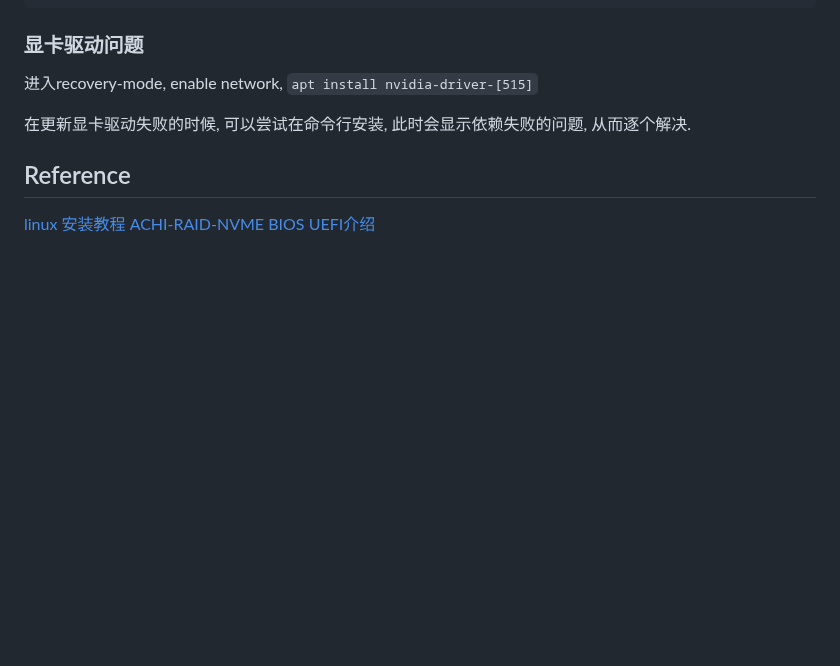
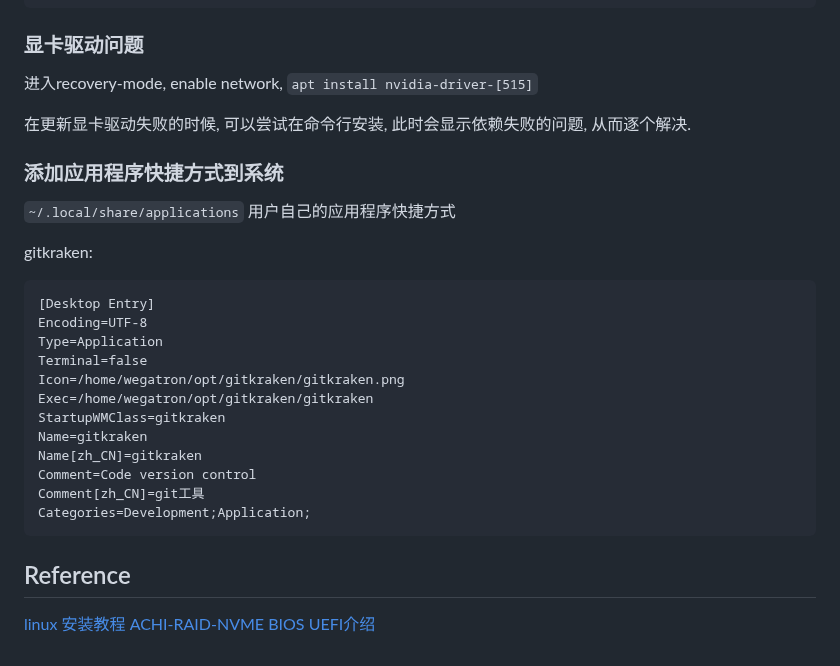
Before and after one commit to wegatron/zsw_note_v1, a Markdown page: linux_install.md, the part around the change. GitHub-like rendering; blank space fills up the shorter version.

````diff
--- a/linux_install.md
+++ b/linux_install.md
@@ -113,6 +113,24 @@ apt list --installed
 
 在更新显卡驱动失败的时候, 可以尝试在命令行安装, 此时会显示依赖失败的问题, 从而逐个解决.
 
+### 添加应用程序快捷方式到系统
+`~/.local/share/applications` 用户自己的应用程序快捷方式
+
+gitkraken:
+```
+[Desktop Entry]
+Encoding=UTF-8
+Type=Application
+Terminal=false
+Icon=/home/wegatron/opt/gitkraken/gitkraken.png
+Exec=/home/wegatron/opt/gitkraken/gitkraken
+StartupWMClass=gitkraken
+Name=gitkraken
+Name[zh_CN]=gitkraken
+Comment=Code version control
+Comment[zh_CN]=git工具
+Categories=Development;Application;
+```
 
 ## Reference
 [linux 安装教程](https://linuxmint-installation-guide.readthedocs.io/zh_CN/latest/burn.html)
````
Also changed, not shown: cmake_sumary.md (+12 -2 lines), vulkan-samples.md (+3 -0 lines).
